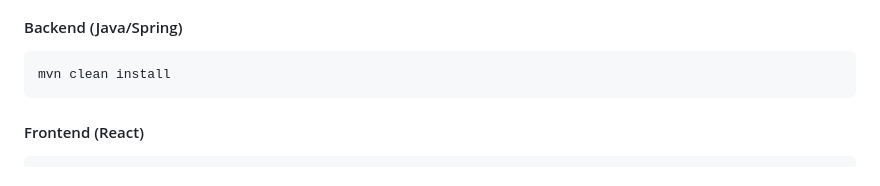
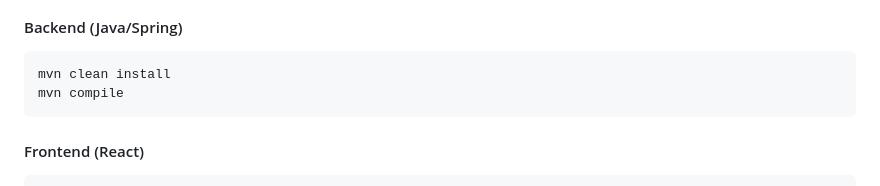
Before and after one commit to javierdesant/fisfleet, a Markdown page: README.md, the part around the change. GitHub-like rendering.

Commit message:
docs: add mvn compile command to build instructions in README.md

````diff
--- a/README.md
+++ b/README.md
@@ -137,6 +137,7 @@ cp .env .env
 
 ```bash
 mvn clean install
+mvn compile
 ```
 
 #### Frontend (React)
````
